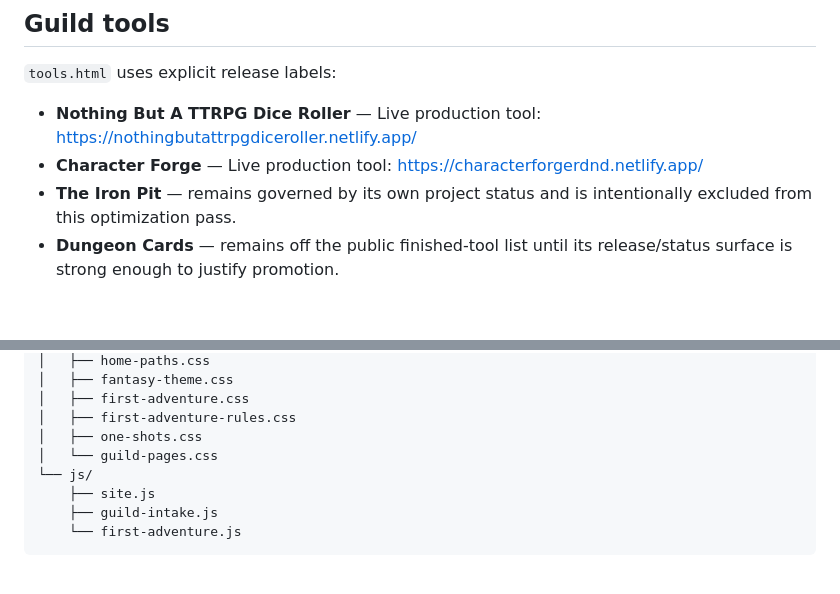
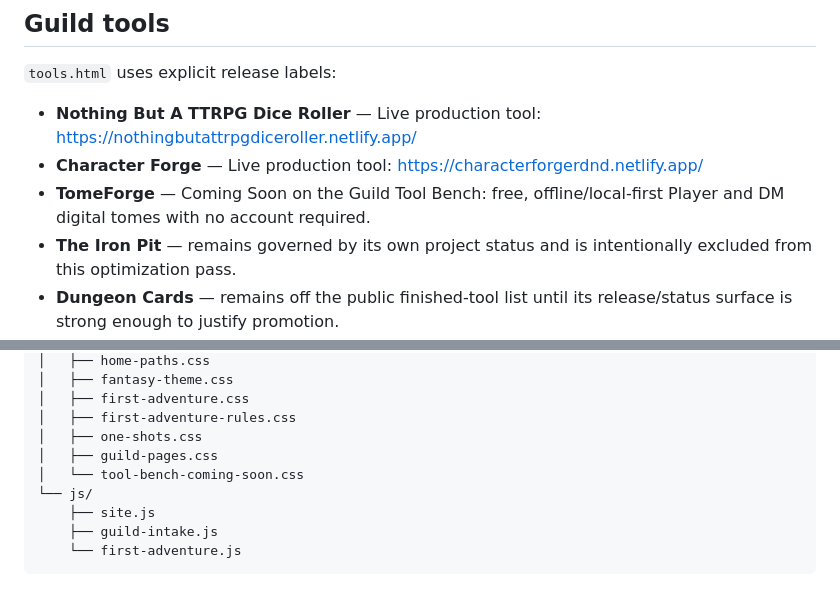
Before and after one commit to cbw29512/FlorenceRPGWebsite, a Markdown page: README.md, 2 parts joined by grey strips. Rendered like a GitHub page; blank space fills up the shorter version.

Commit message:
Document TomeForge Coming Soon status

```diff
--- a/README.md
+++ b/README.md
@@ -55,6 +55,7 @@ A public download link should only be enabled after the exact binary ZIP has bee
 
 - **Nothing But A TTRPG Dice Roller** — Live production tool: https://nothingbutattrpgdiceroller.netlify.app/
 - **Character Forge** — Live production tool: https://characterforgerdnd.netlify.app/
+- **TomeForge** — Coming Soon on the Guild Tool Bench: free, offline/local-first Player and DM digital tomes with no account required.
 - **The Iron Pit** — remains governed by its own project status and is intentionally excluded from this optimization pass.
 - **Dungeon Cards** — remains off the public finished-tool list until its release/status surface is strong enough to justify promotion.
 
@@ -105,7 +106,8 @@ assets/
 │   ├── first-adventure.css
 │   ├── first-adventure-rules.css
 │   ├── one-shots.css
-│   └── guild-pages.css
+│   ├── guild-pages.css
+│   └── tool-bench-coming-soon.css
 └── js/
     ├── site.js
     ├── guild-intake.js
```
